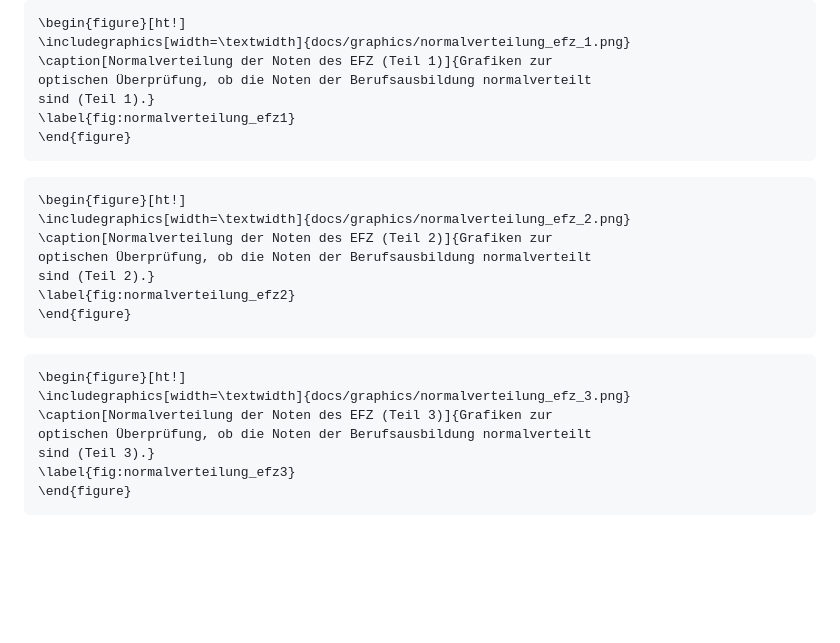
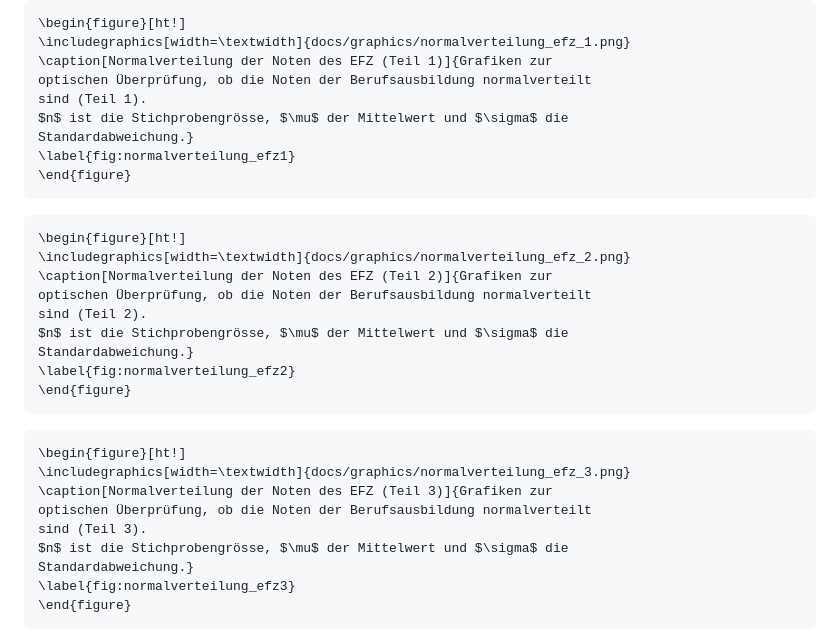
Before and after one commit to Jacques-Mock-Schindler/impactofct, a Markdown page: docs/sections/kern.md, the part around the change. Drawn GitHub-style; blank space fills up the shorter version.

Commit message:
Ergänze die Legende der Grafik zur Normalverteilung

````diff
--- a/docs/sections/kern.md
+++ b/docs/sections/kern.md
@@ -48,7 +48,9 @@ weniger stark von der Normalverteilung ab.
 \includegraphics[width=\textwidth]{docs/graphics/normalverteilung_efz_1.png}
 \caption[Normalverteilung der Noten des EFZ (Teil 1)]{Grafiken zur
 optischen Überprüfung, ob die Noten der Berufsausbildung normalverteilt
-sind (Teil 1).}
+sind (Teil 1).
+$n$ ist die Stichprobengrösse, $\mu$ der Mittelwert und $\sigma$ die
+Standardabweichung.}
 \label{fig:normalverteilung_efz1}
 \end{figure}
 ```
@@ -58,7 +60,9 @@ sind (Teil 1).}
 \includegraphics[width=\textwidth]{docs/graphics/normalverteilung_efz_2.png}
 \caption[Normalverteilung der Noten des EFZ (Teil 2)]{Grafiken zur
 optischen Überprüfung, ob die Noten der Berufsausbildung normalverteilt
-sind (Teil 2).}
+sind (Teil 2).
+$n$ ist die Stichprobengrösse, $\mu$ der Mittelwert und $\sigma$ die
+Standardabweichung.}
 \label{fig:normalverteilung_efz2}
 \end{figure}
 ```
@@ -68,7 +72,9 @@ sind (Teil 2).}
 \includegraphics[width=\textwidth]{docs/graphics/normalverteilung_efz_3.png}
 \caption[Normalverteilung der Noten des EFZ (Teil 3)]{Grafiken zur
 optischen Überprüfung, ob die Noten der Berufsausbildung normalverteilt
-sind (Teil 3).}
+sind (Teil 3).
+$n$ ist die Stichprobengrösse, $\mu$ der Mittelwert und $\sigma$ die
+Standardabweichung.}
 \label{fig:normalverteilung_efz3}
 \end{figure}
 ```
````
